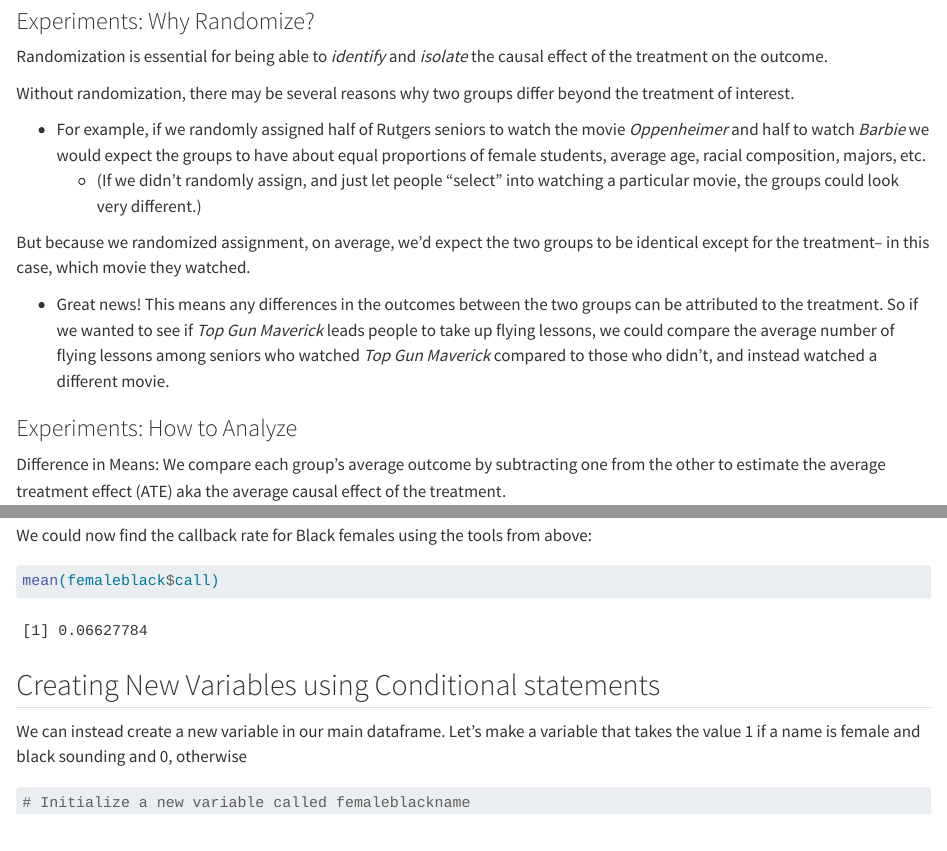
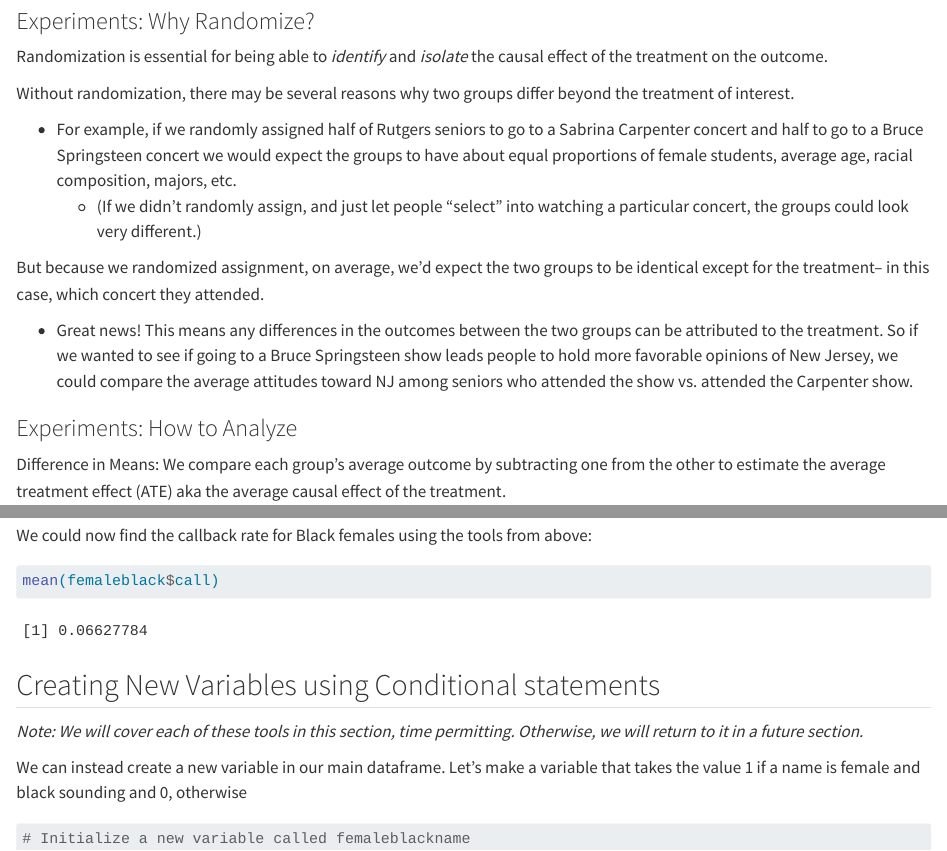
Before and after one commit to ktmccabe/dsps24, a Quarto document (03-CausalityI.qmd): the page in a window 1100 px wide, from 3110 px down, and a second part further down, joined at a grey line. Rendered offline with R 4.5, knitr and Pandoc in place of Quarto, with nearby package versions.

Commit message:
add causation section

````diff
--- a/03-CausalityI.qmd
+++ b/03-CausalityI.qmd
@@ -127,12 +127,12 @@ Randomization is essential for being able to *identify* and *isolate* the causal
 
 Without randomization, there may be several reasons why two groups differ beyond the treatment of interest.
 
--   For example, if we randomly assigned half of Rutgers seniors to watch the movie *Oppenheimer* and half to watch *Barbie* we would expect the groups to have about equal proportions of female students, average age, racial composition, majors, etc.
-    -   (If we didn't randomly assign, and just let people "select" into watching a particular movie, the groups could look very different.)
+-   For example, if we randomly assigned half of Rutgers seniors to go to a Sabrina Carpenter concert and half to go to a Bruce Springsteen concert we would expect the groups to have about equal proportions of female students, average age, racial composition, majors, etc.
+    -   (If we didn't randomly assign, and just let people "select" into watching a particular concert, the groups could look very different.)
 
-But because we randomized assignment, on average, we'd expect the two groups to be identical except for the treatment-- in this case, which movie they watched.
+But because we randomized assignment, on average, we'd expect the two groups to be identical except for the treatment-- in this case, which concert they attended.
 
--   Great news! This means any differences in the outcomes between the two groups can be attributed to the treatment. So if we wanted to see if *Top Gun Maverick* leads people to take up flying lessons, we could compare the average number of flying lessons among seniors who watched *Top Gun Maverick* compared to those who didn't, and instead watched a different movie.
+-   Great news! This means any differences in the outcomes between the two groups can be attributed to the treatment. So if we wanted to see if going to a Bruce Springsteen show leads people to hold more favorable opinions of New Jersey, we could compare the average attitudes toward NJ among seniors who attended the show vs. attended the Carpenter show.
 
 ### Experiments: How to Analyze
 
@@ -374,6 +374,8 @@ mean(femaleblack$call)
 
 ## Creating New Variables using Conditional statements
 
+*Note: We will cover each of these tools in this section, time permitting. Otherwise, we will return to it in a future section.*
+
 We can instead create a new variable in our main dataframe. Let's make a variable that takes the value 1 if a name is female and black sounding and 0, otherwise
 
 ```{r}
--- a/_quarto.yml
+++ b/_quarto.yml
@@ -9,6 +9,7 @@ book:
     - index.qmd
     - intro.qmd
     - 02-Description.qmd
+    - 03-CausalityI.qmd
   page-navigation: true
   sidebar:
     style: docked
````
Also changed, not shown: docs/search.json (deleted), 03-CausalityI.qmd (2 more changed lines), 39 other files.
